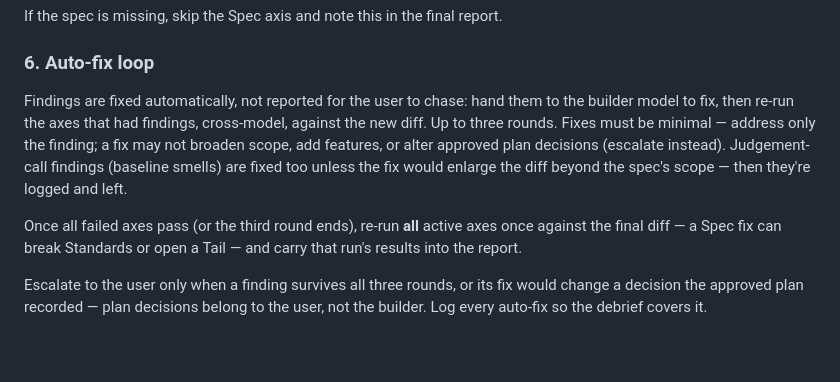
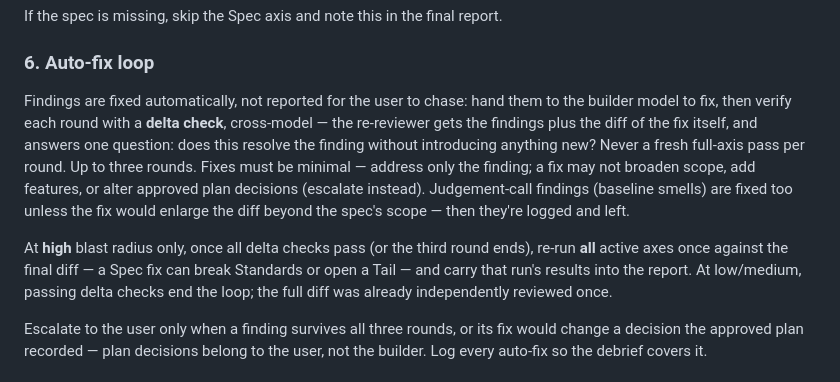
Before and after one commit to r3xsean/architect-loop, a Markdown page: skills/matt-code-review/SKILL.md, the part around the change. GitHub-like rendering; blank space fills up the shorter version.

```diff
--- a/skills/matt-code-review/SKILL.md
+++ b/skills/matt-code-review/SKILL.md
@@ -90,9 +90,9 @@ If the spec is missing, skip the Spec axis and note this in the final report.
 
 ### 6. Auto-fix loop
 
-Findings are fixed automatically, not reported for the user to chase: hand them to the builder model to fix, then re-run the axes that had findings, cross-model, against the new diff. Up to three rounds. Fixes must be minimal — address only the finding; a fix may not broaden scope, add features, or alter approved plan decisions (escalate instead). Judgement-call findings (baseline smells) are fixed too unless the fix would enlarge the diff beyond the spec's scope — then they're logged and left.
+Findings are fixed automatically, not reported for the user to chase: hand them to the builder model to fix, then verify each round with a **delta check**, cross-model — the re-reviewer gets the findings plus the diff of the fix itself, and answers one question: does this resolve the finding without introducing anything new? Never a fresh full-axis pass per round. Up to three rounds. Fixes must be minimal — address only the finding; a fix may not broaden scope, add features, or alter approved plan decisions (escalate instead). Judgement-call findings (baseline smells) are fixed too unless the fix would enlarge the diff beyond the spec's scope — then they're logged and left.
 
-Once all failed axes pass (or the third round ends), re-run **all** active axes once against the final diff — a Spec fix can break Standards or open a Tail — and carry that run's results into the report.
+At **high** blast radius only, once all delta checks pass (or the third round ends), re-run **all** active axes once against the final diff — a Spec fix can break Standards or open a Tail — and carry that run's results into the report. At low/medium, passing delta checks end the loop; the full diff was already independently reviewed once.
 
 Escalate to the user only when a finding survives all three rounds, or its fix would change a decision the approved plan recorded — plan decisions belong to the user, not the builder. Log every auto-fix so the debrief covers it.
 
```
Also changed, not shown: README.md (+1 -1 lines), skills/critique/SKILL.md (+1 -1 lines).
